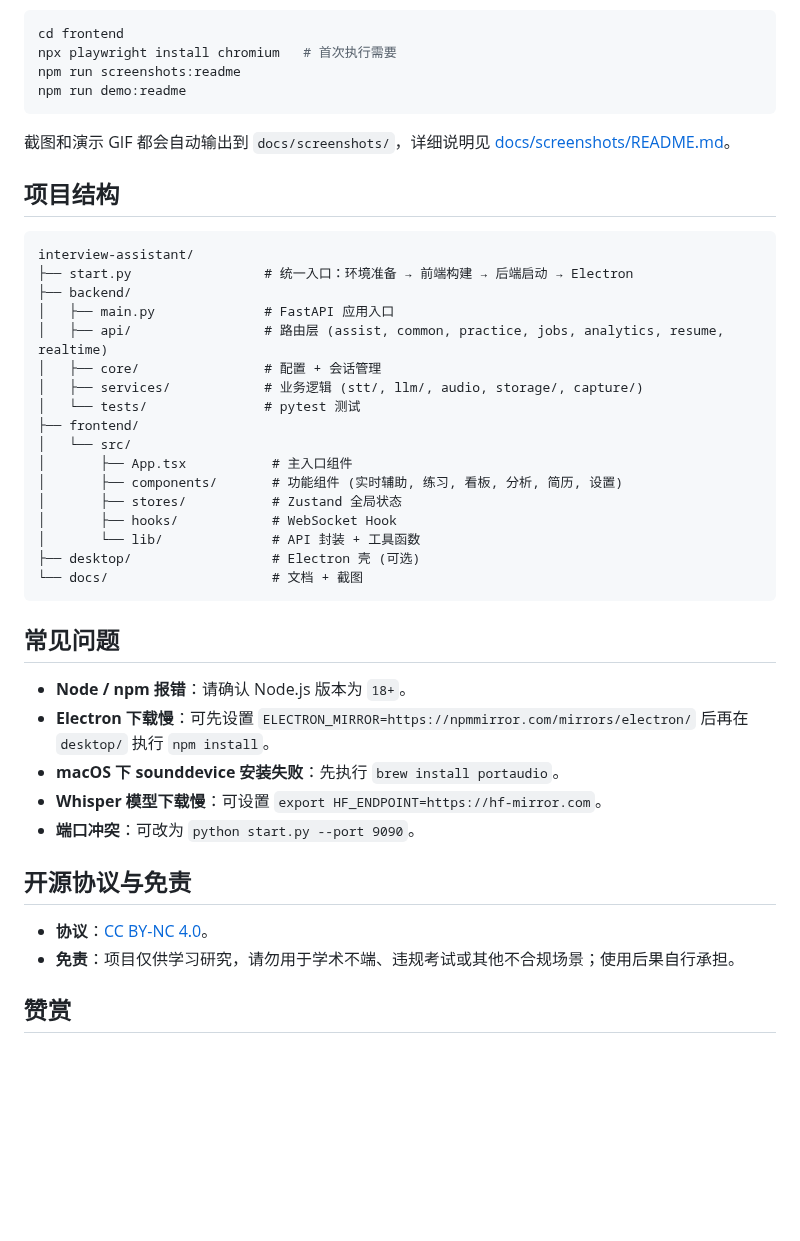
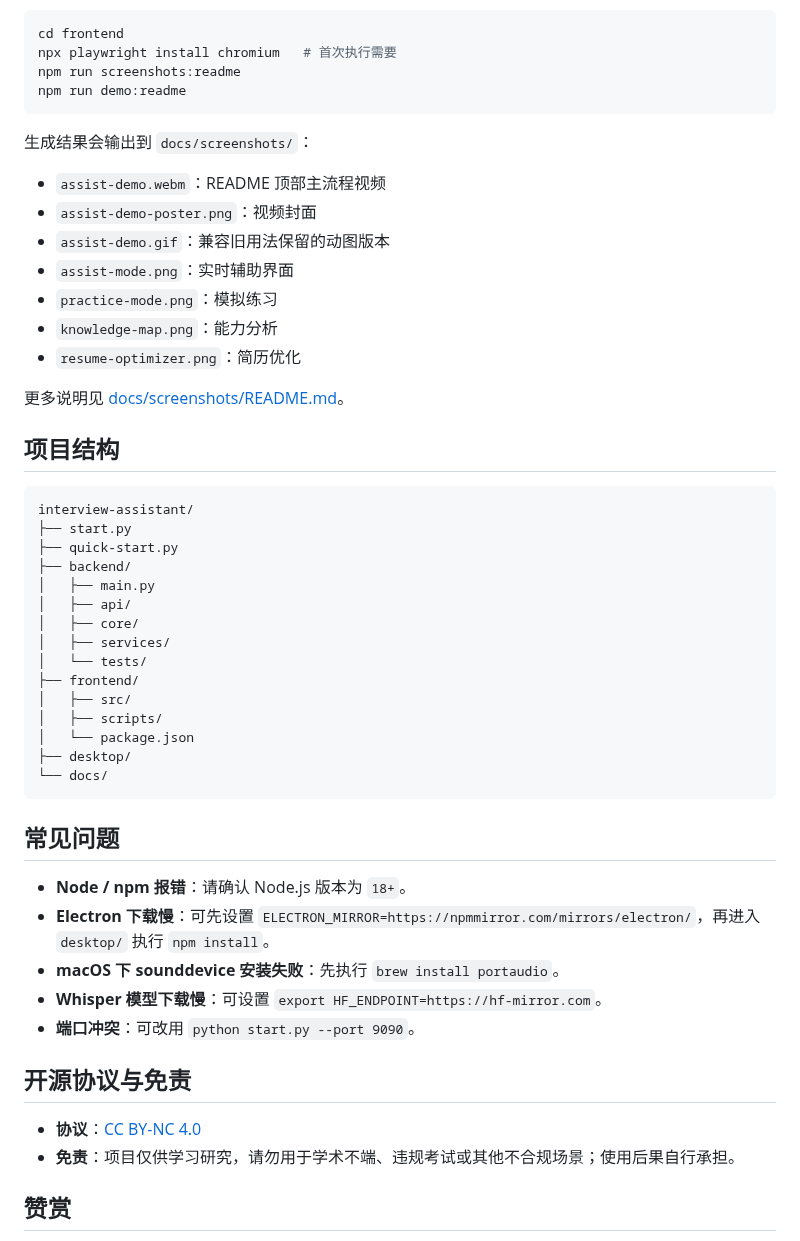
Before and after one commit to powAu3/interview-assistant, a Markdown page: README.md, the part around one of its changes. GitHub-like rendering; blank space fills up the shorter version.

````diff
--- a/README.md
+++ b/README.md
@@ -169,41 +264,49 @@ npm run screenshots:readme
 npm run demo:readme
 ```
 
-截图和演示 GIF 都会自动输出到 `docs/screenshots/`，详细说明见 [docs/screenshots/README.md](docs/screenshots/README.md)。
+生成结果会输出到 `docs/screenshots/`：
+
+- `assist-demo.webm`：README 顶部主流程视频
+- `assist-demo-poster.png`：视频封面
+- `assist-demo.gif`：兼容旧用法保留的动图版本
+- `assist-mode.png`：实时辅助界面
+- `practice-mode.png`：模拟练习
+- `knowledge-map.png`：能力分析
+- `resume-optimizer.png`：简历优化
+
+更多说明见 [docs/screenshots/README.md](docs/screenshots/README.md)。
 
 ## 项目结构
 
-```
+```text
 interview-assistant/
-├── start.py                 # 统一入口：环境准备 → 前端构建 → 后端启动 → Electron
+├── start.py
+├── quick-start.py
 ├── backend/
-│   ├── main.py              # FastAPI 应用入口
-│   ├── api/                 # 路由层 (assist, common, practice, jobs, analytics, resume, realtime)
-│   ├── core/                # 配置 + 会话管理
-│   ├── services/            # 业务逻辑 (stt/, llm/, audio, storage/, capture/)
-│   └── tests/               # pytest 测试
+│   ├── main.py
+│   ├── api/
+│   ├── core/
+│   ├── services/
+│   └── tests/
 ├── frontend/
-│   └── src/
-│       ├── App.tsx           # 主入口组件
-│       ├── components/       # 功能组件 (实时辅助, 练习, 看板, 分析, 简历, 设置)
-│       ├── stores/           # Zustand 全局状态
-│       ├── hooks/            # WebSocket Hook
-│       └── lib/              # API 封装 + 工具函数
-├── desktop/                  # Electron 壳 (可选)
-└── docs/                     # 文档 + 截图
+│   ├── src/
+│   ├── scripts/
+│   └── package.json
+├── desktop/
+└── docs/
 ```
 
 ## 常见问题
 
 - **Node / npm 报错**：请确认 Node.js 版本为 `18+`。
-- **Electron 下载慢**：可先设置 `ELECTRON_MIRROR=https://npmmirror.com/mirrors/electron/` 后再在 `desktop/` 执行 `npm install`。
+- **Electron 下载慢**：可先设置 `ELECTRON_MIRROR=https://npmmirror.com/mirrors/electron/`，再进入 `desktop/` 执行 `npm install`。
 - **macOS 下 sounddevice 安装失败**：先执行 `brew install portaudio`。
 - **Whisper 模型下载慢**：可设置 `export HF_ENDPOINT=https://hf-mirror.com`。
-- **端口冲突**：可改为 `python start.py --port 9090`。
+- **端口冲突**：可改用 `python start.py --port 9090`。
 
 ## 开源协议与免责
 
-- **协议**：[CC BY-NC 4.0](https://creativecommons.org/licenses/by-nc/4.0/)。
+- **协议**：[CC BY-NC 4.0](https://creativecommons.org/licenses/by-nc/4.0/)
 - **免责**：项目仅供学习研究，请勿用于学术不端、违规考试或其他不合规场景；使用后果自行承担。
 
 ## 赞赏
````
Also changed, not shown: other parts of README.md (+191 -96 lines), docs/screenshots/README.md (+20 -9 lines), docs/screenshots/assist-demo-poster.png, docs/screenshots/assist-mode.png, docs/screenshots/knowledge-map.png, 6 other files.
